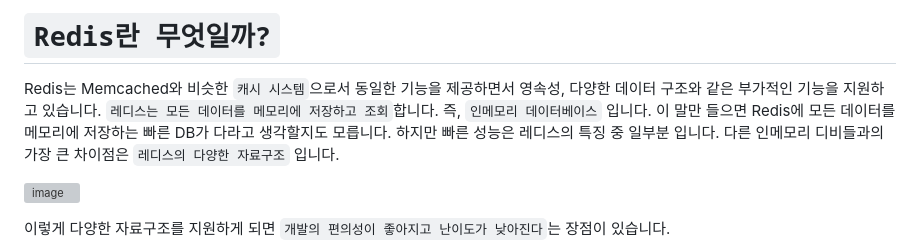
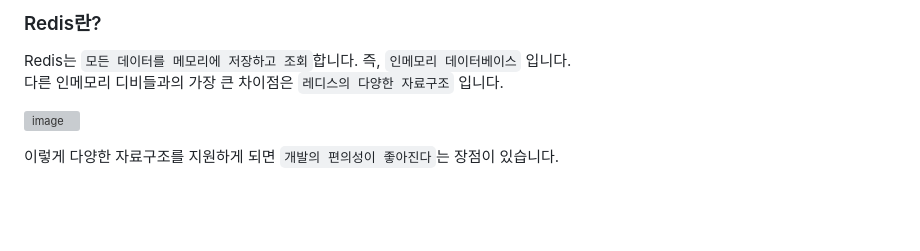
Before and after one commit to jinjucha/jinjucha.github.io, a Markdown page: JAVA/spring-redis(1).md, the part around one of its changes. Rendered like a GitHub page; blank space fills up the shorter version; grey boxes are pictures that could not be loaded.

```diff
--- a/JAVA/spring-redis(1).md
+++ b/JAVA/spring-redis(1).md
@@ -1,8 +1,9 @@
-# **`Redis란 무엇일까?`**
+### Redis란?
 
-Redis는 Memcached와 비슷한 `캐시 시스템`으로서 동일한 기능을 제공하면서 영속성, 다양한 데이터 구조와 같은 부가적인 기능을 지원하고 있습니다. `레디스는 모든 데이터를 메모리에 저장하고 조회`합니다. 즉, `인메모리 데이터베이스` 입니다. 이 말만 들으면 Redis에 모든 데이터를 메모리에 저장하는 빠른 DB가 다라고 생각할지도 모릅니다. 하지만 빠른 성능은 레디스의 특징 중 일부분 입니다. 다른 인메모리 디비들과의 가장 큰 차이점은 `레디스의 다양한 자료구조` 입니다.
+Redis는 `모든 데이터를 메모리에 저장하고 조회`합니다. 즉, `인메모리 데이터베이스` 입니다. <br>
+다른 인메모리 디비들과의 가장 큰 차이점은 `레디스의 다양한 자료구조` 입니다.
 
 ![image](https://github.com/jinjucha/jinjucha.github.io/assets/46393932/ead75fdf-4694-4ed3-967a-327b62ea7c21)
 
-이렇게 다양한 자료구조를 지원하게 되면 `개발의 편의성이 좋아지고 난이도가 낮아진다`는 장점이 있습니다.
+이렇게 다양한 자료구조를 지원하게 되면 `개발의 편의성이 좋아진다`는 장점이 있습니다. <br>
 
```
Also changed, not shown: other parts of JAVA/spring-redis(1).md (+4 -1 lines).
